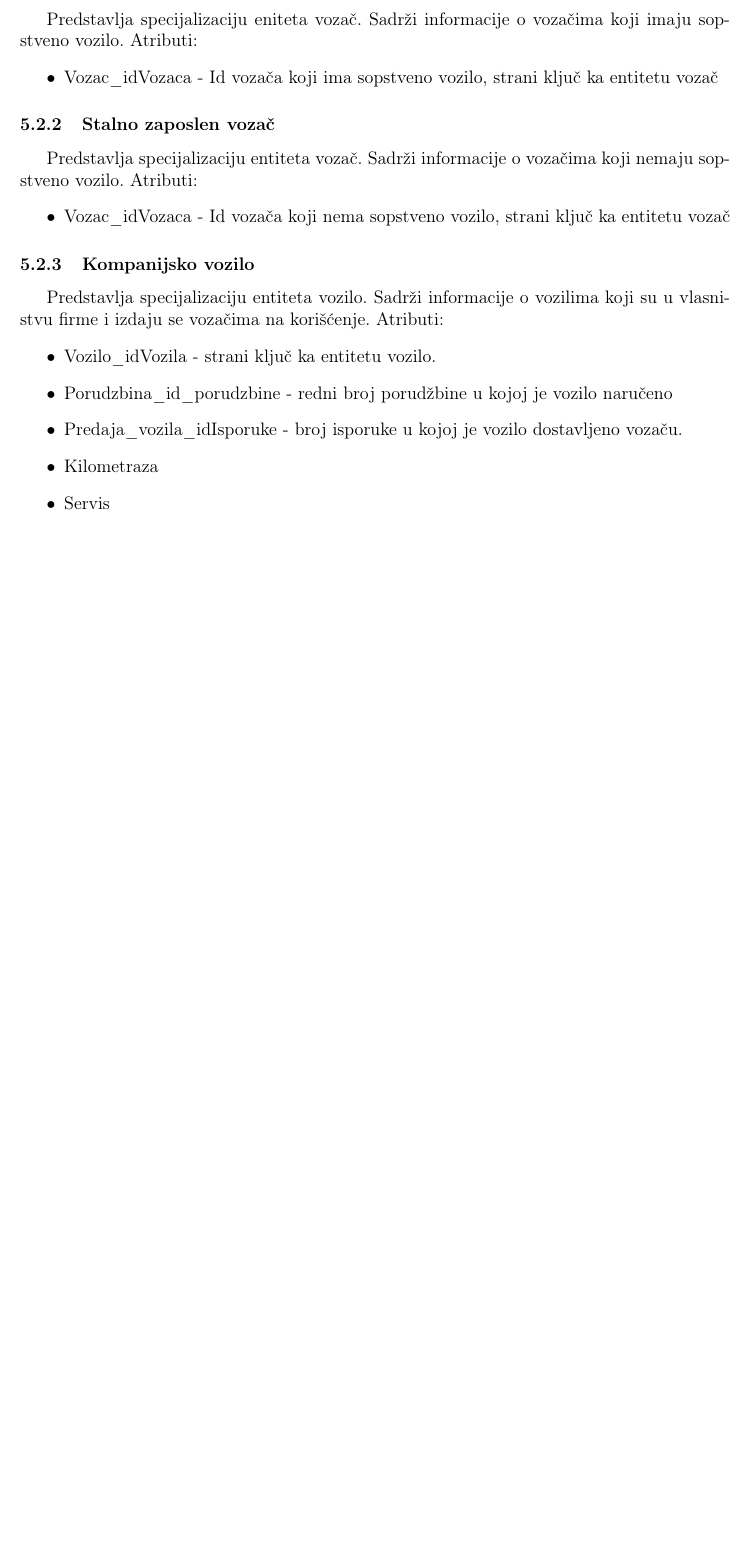
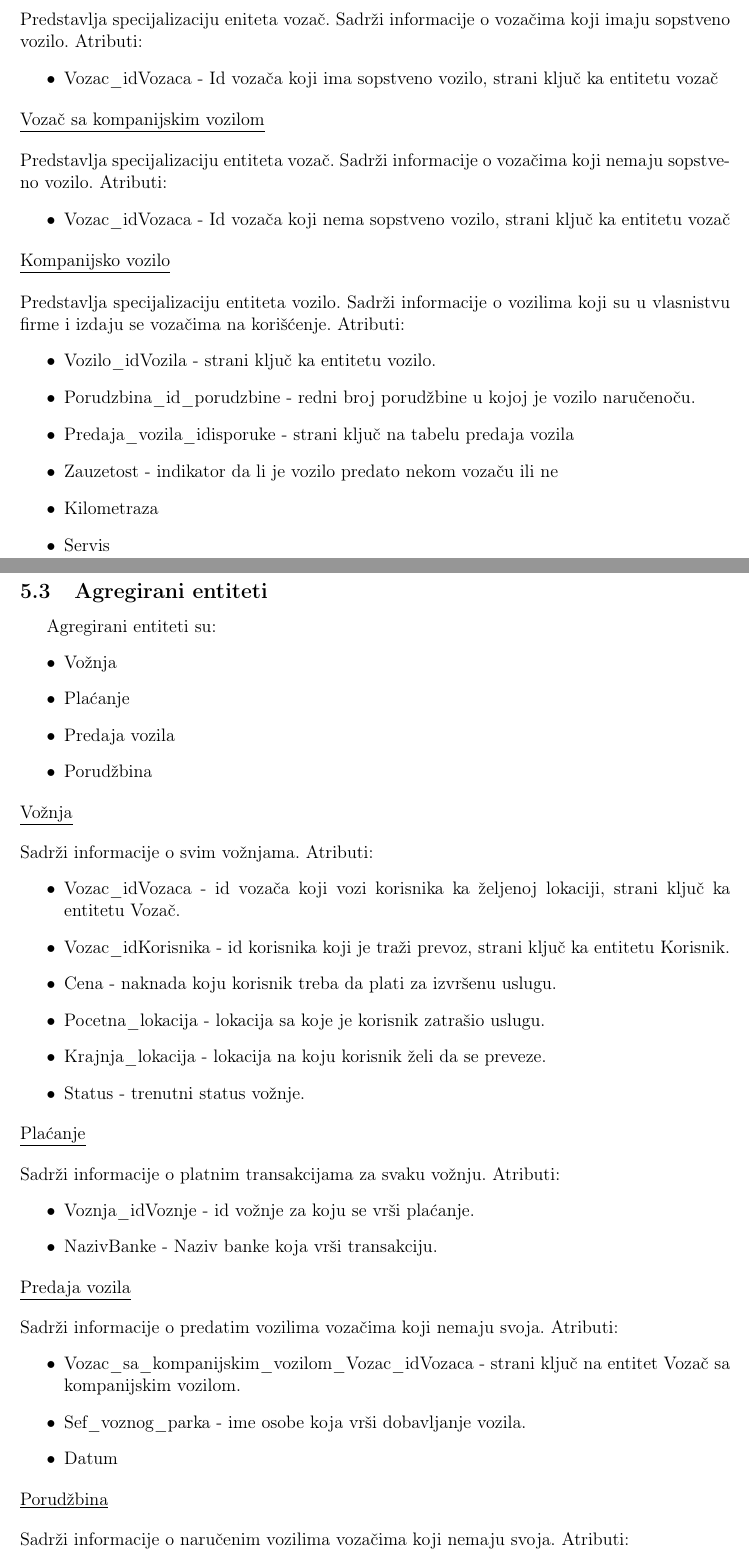
Before and after one commit to stefanel96/ISzaCarGo, a LaTeX paper (main.tex, which reads Sekcije/5_baza_podataka.tex): part of page 29 of 33 before the commit and two parts of pages 29 and 30 of 35 after it, the two joined at a grey line, cut so that both start at the same text, the shorter picture padded with empty space. Compiled offline with pdfLaTeX.

Commit message:
Zavrsena baza, prilagodjeni slucajevi upotrebe i baza interfejsu

```diff
--- a/Sekcije/5_baza_podataka.tex
+++ b/Sekcije/5_baza_podataka.tex
@@ -73,18 +83,71 @@ Predstavlja specijalizaciju eniteta vozač. Sadrži informacije o vozačima koji
     \item Vozac\_idVozaca - Id vozača koji ima sopstveno vozilo, strani ključ ka entitetu vozač
 \end{itemize}
 
-\subsubsection{\textbf{Stalno zaposlen vozač}}
+\begin{flushleft}
+\underline{Vozač sa kompanijskim vozilom}
+\end{flushleft}
 Predstavlja specijalizaciju entiteta vozač. Sadrži informacije o vozačima koji nemaju sopstveno vozilo. Atributi:
 \begin{itemize}
     \item Vozac\_idVozaca - Id vozača koji nema sopstveno vozilo, strani ključ ka entitetu vozač
 \end{itemize}
 
-\subsubsection{\textbf{Kompanijsko vozilo}}
+\begin{flushleft}
+\underline{Kompanijsko vozilo}
+\end{flushleft}
 Predstavlja specijalizaciju entiteta vozilo. Sadrži informacije o vozilima koji su u vlasnistvu firme i izdaju se vozačima na korišćenje. Atributi:
 \begin{itemize}
     \item Vozilo\_idVozila - strani ključ ka entitetu vozilo.
-    \item Porudzbina\_id\_porudzbine - redni broj porudžbine u kojoj je vozilo naručeno
-    \item Predaja\_vozila\_idIsporuke - broj isporuke u kojoj je vozilo dostavljeno vozaču.
+    \item Porudzbina\_id\_porudzbine - redni broj porudžbine u kojoj je vozilo naručenoču.
+    \item Predaja\_vozila\_idisporuke - strani ključ na tabelu predaja vozila
+    \item Zauzetost - indikator da li je vozilo predato nekom vozaču ili ne
     \item Kilometraza
     \item Servis
 \end{itemize}
+
+
+\subsection{\textbf{Agregirani entiteti}}
+Agregirani entiteti su:
+\begin{itemize}
+    \item Vožnja
+    \item Plaćanje
+    \item Predaja vozila
+    \item Porudžbina
+\end{itemize}
+
+\begin{flushleft}
+\underline{Vožnja}
+\end{flushleft}
+Sadrži informacije o svim vožnjama. Atributi:
+\begin{itemize}
+    \item Vozac\_idVozaca - id vozača koji vozi korisnika ka željenoj lokaciji, strani ključ ka entitetu Vozač.
+    \item Vozac\_idKorisnika - id korisnika koji je traži prevoz, strani ključ ka entitetu Korisnik.
+    \item Cena - naknada koju korisnik treba da plati za izvršenu uslugu.
+    \item Pocetna\_lokacija - lokacija sa koje je korisnik zatrašio uslugu.
+    \item Krajnja\_lokacija - lokacija na koju korisnik želi da se preveze.
+    \item Status - trenutni status vožnje.
+\end{itemize}
+
+\begin{flushleft}
+\underline{Plaćanje}
+\end{flushleft}
+Sadrži informacije o platnim transakcijama za svaku vožnju. Atributi:
+\begin{itemize}
+    \item Voznja\_idVoznje - id vožnje za koju se vrši plaćanje.
+    \item NazivBanke - Naziv banke koja vrši transakciju.
+\end{itemize}
+
+\begin{flushleft}
+\underline{Predaja vozila}
+\end{flushleft}
+Sadrži informacije o predatim vozilima vozačima koji nemaju svoja. Atributi:
+\begin{itemize}
+    \item Vozac\_sa\_kompanijskim\_vozilom\_Vozac\_idVozaca - strani ključ na entitet Vozač sa kompanijskim vozilom.
+    \item Sef\_voznog\_parka - ime osobe koja vrši dobavljanje vozila.
+    \item Datum
+\end{itemize}
+
+\begin{flushleft}
+\underline{Porudžbina}
+\end{flushleft}
+Sadrži informacije o naručenim vozilima vozačima koji nemaju svoja. Atributi:
+\begin{itemize}
@@ -90,0 +157,3 @@ Predstavlja specijalizaciju entiteta vozilo. Sadrži informacije o vozilima koji
+    \item Datum\_narucivanja
+    \item Kolicina - broj vozila koji se naručuje.
+\end{itemize}
```
Also changed, not shown: Sekcije/3_slucajevi_upotrebe.tex (+1 -1 lines), Slike/EER dijagram baze podataka.png (deleted), Slike/EERDijagramBazePodataka.png (added), main.pdf, Sekcije/5_baza_podataka.tex (47 more changed lines), 2 other files. Lines whose indentation alone changed are shown as unchanged.
